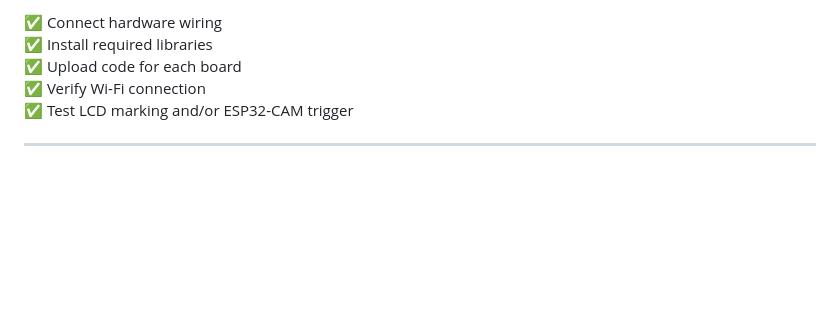
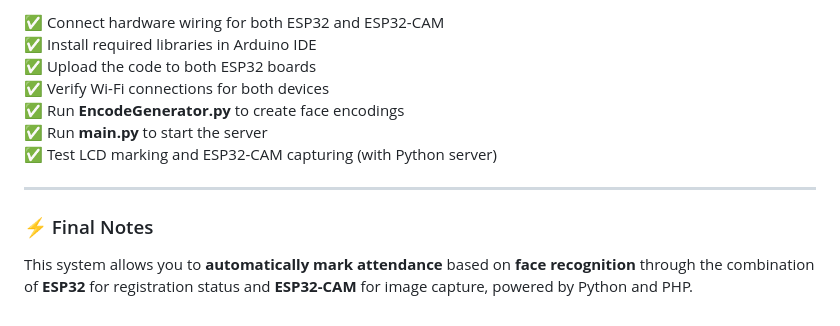
Before and after one commit to Harizhkmi/Attendance-System-Using-Face-Recognition-python-mysql-php-esp32-, a Markdown page: README.md, the part around the change printed below. Rendered like a GitHub page; blank space fills up the shorter version.

```diff
--- a/README.md
+++ b/README.md
@@ -158,8 +159,14 @@ Waiting...   --->   Marked   --->   Waiting...
 
-✅ Connect hardware wiring
-✅ Install required libraries
-✅ Upload code for each board
-✅ Verify Wi-Fi connection
-✅ Test LCD marking and/or ESP32-CAM trigger
+✅ Connect hardware wiring for both ESP32 and ESP32-CAM
+✅ Install required libraries in Arduino IDE
+✅ Upload the code to both ESP32 boards
+✅ Verify Wi-Fi connections for both devices
+✅ Run **EncodeGenerator.py** to create face encodings
+✅ Run **main.py** to start the server
+✅ Test LCD marking and ESP32-CAM capturing (with Python server)
 
 ---
+
+### ⚡ Final Notes
+
+This system allows you to **automatically mark attendance** based on **face recognition** through the combination of **ESP32** for registration status and **ESP32-CAM** for image capture, powered by Python and PHP.
```
Also changed, not shown: other parts of README.md (+69 -68 lines).
